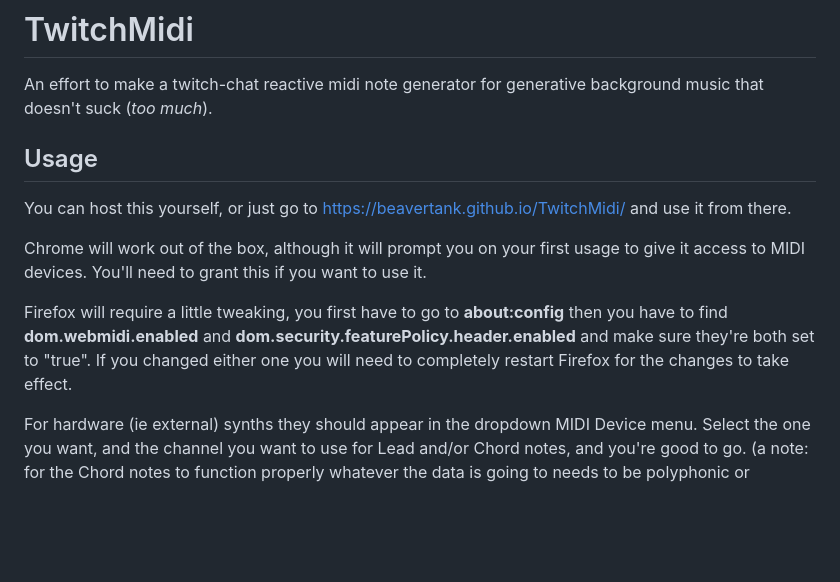
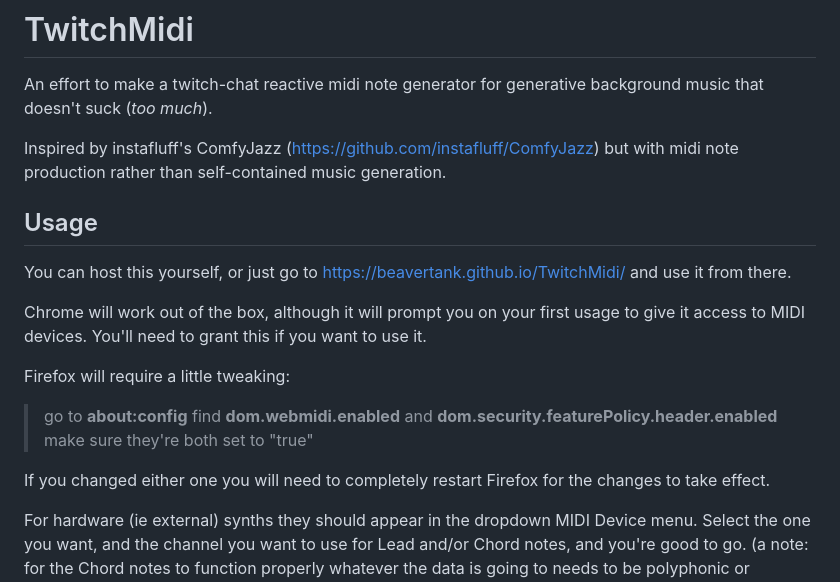
Before and after one commit to beavertank/TwitchMidi, a Markdown page: README.md, the part around the change. GitHub-like rendering; blank space fills up the shorter version.

```diff
--- a/README.md
+++ b/README.md
@@ -1,6 +1,8 @@
 # TwitchMidi
 
 An effort to make a twitch-chat reactive midi note generator for generative background music that doesn't suck (*too much*).
+
+Inspired by instafluff's ComfyJazz (https://github.com/instafluff/ComfyJazz) but with midi note production rather than self-contained music generation.
 
 ## Usage
 
@@ -8,7 +10,12 @@ You can host this yourself, or just go to https://beavertank.github.io/TwitchMid
 
 Chrome will work out of the box, although it will prompt you on your first usage to give it access to MIDI devices. You'll need to grant this if you want to use it.
 
-Firefox will require a little tweaking, you first have to go to **about:config** then you have to find **dom.webmidi.enabled** and **dom.security.featurePolicy.header.enabled** and make sure they're both set to "true". If you changed either one you will need to completely restart Firefox for the changes to take effect.
+Firefox will require a little tweaking:
+>go to **about:config**
+>find **dom.webmidi.enabled** and **dom.security.featurePolicy.header.enabled**
+>make sure they're both set to "true"
+
+If you changed either one you will need to completely restart Firefox for the changes to take effect.
 
 For hardware (ie external) synths they should appear in the dropdown MIDI Device menu. Select the one you want, and the channel you want to use for Lead and/or Chord notes, and you're good to go. (a note: for the Chord notes to function properly whatever the data is going to needs to be polyphonic or paraphonic with the abililty to play 3 or 4 notes simultaneously)
 
```
